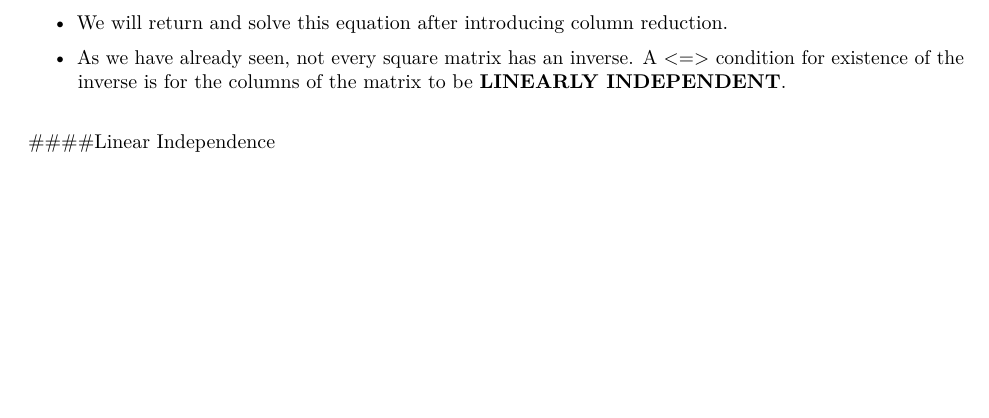
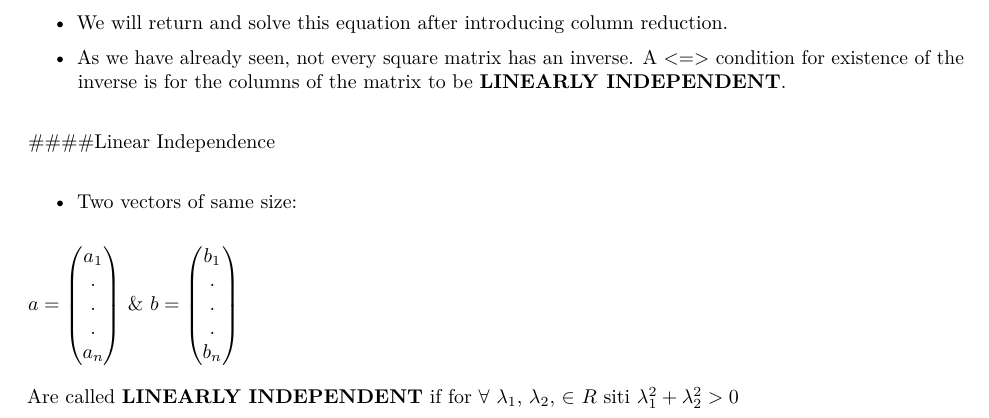
Before and after one commit to Magda2016/Matrix, an R Markdown document (Refresher-MatrixAlgebra.Rmd): part of page 10 of 10, cut so that both start at the same text, the shorter picture padded with empty space. Rendered offline with R 4.5, knitr and Pandoc, then LaTeX, with nearby package versions; a font, style sheet, LaTeX package, included part or bibliography that could not be used is replaced or left out.

Commit message:
Started 14

```diff
--- a/Refresher-MatrixAlgebra.Rmd
+++ b/Refresher-MatrixAlgebra.Rmd
@@ -627,3 +627,10 @@ $A=\begin{pmatrix} 1 & 2 & 1\\ 0 & 4 & 3 \\ 3 & 6 & 0\end{pmatrix}$, $b=\begin{p
 
 
 ####Linear Independence\
+
+- Two vectors of same size:\
+
+$a=\begin{pmatrix} a_1 \\ .\\ .\\.\\a_n  \end{pmatrix}$ & $b=\begin{pmatrix} b_1 \\ .\\ .\\.\\b_n  \end{pmatrix}$\
+
+
+Are called $\textbf{LINEARLY INDEPENDENT}$ if for $\forall$   $\lambda_1$, $\lambda_2$, $\in$ $R$ siti $\lambda^{2}_1 + \lambda^{2}_2 > 0$
```
